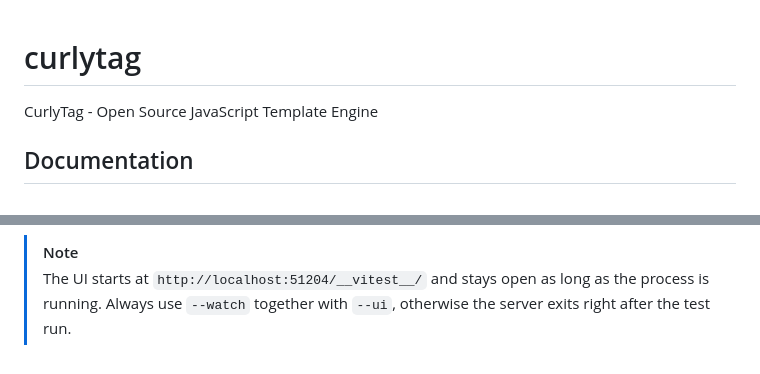
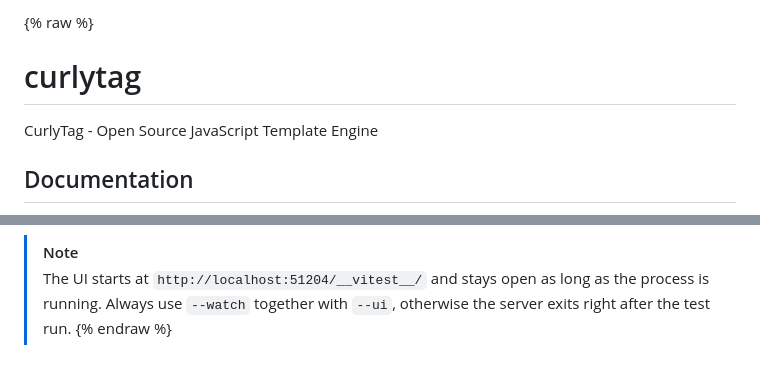
Before and after one commit to CurlyTag/curlytag, a Markdown page: README.md, 2 parts joined by grey strips. Drawn GitHub-style.

Commit message:
docs: disable Jekyll Liquid processing for GitHub Pages

```diff
--- a/README.md
+++ b/README.md
@@ -1,3 +1,5 @@
+{% raw %}
+
 # curlytag
 
 CurlyTag - Open Source JavaScript Template Engine
@@ -296,3 +298,4 @@ vp test --ui --watch
 > [!NOTE]
 >
 > The UI starts at `http://localhost:51204/__vitest__/` and stays open as long as the process is running. Always use `--watch` together with `--ui`, otherwise the server exits right after the test run.
+{% endraw %}
```
